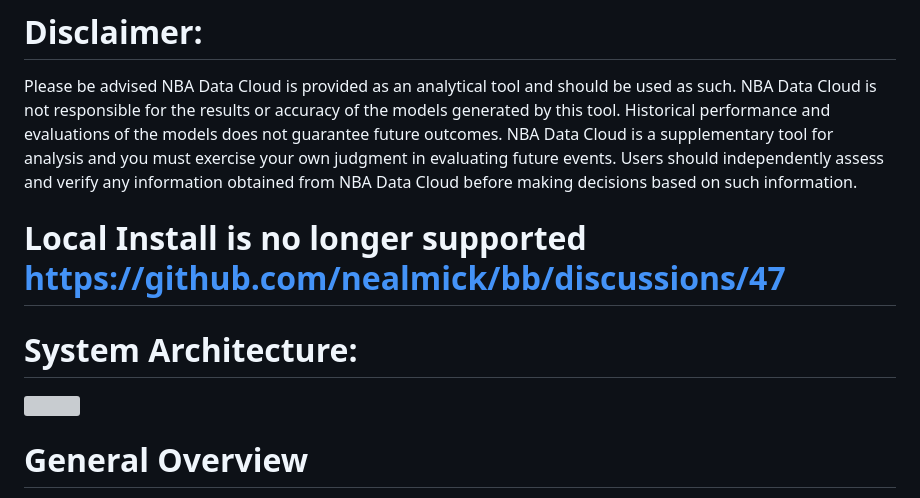
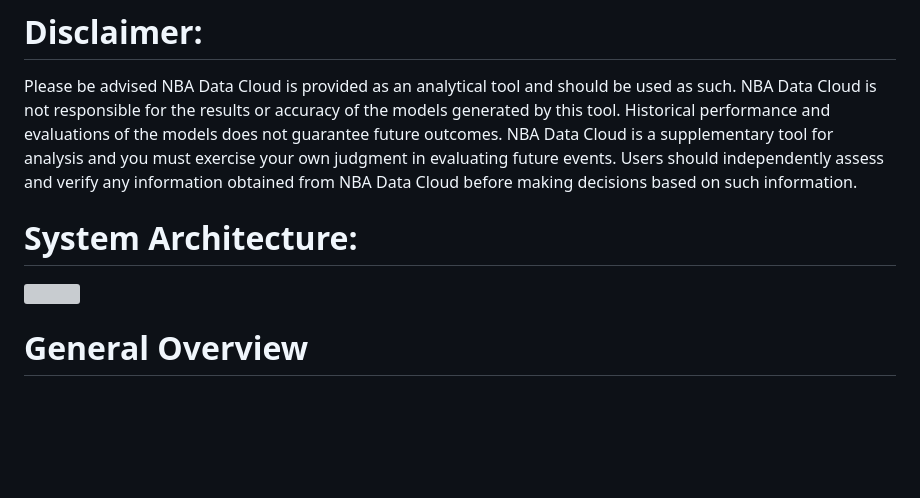
Before and after one commit to nealmick/bb, a Markdown page: README.md, the part around one of its changes. Rendered like a GitHub page; blank space fills up the shorter version; grey boxes are pictures that could not be loaded.

```diff
--- a/README.md
+++ b/README.md
@@ -11,19 +11,12 @@ The project is divided into two main components: data and models.
 Please be advised NBA Data Cloud is provided as an analytical tool and should be used as such. NBA Data Cloud is not responsible for the results or accuracy of the models generated by this tool. Historical performance and evaluations of the models does not guarantee future outcomes.  NBA Data Cloud is a supplementary tool for analysis and you must exercise your own judgment in evaluating future events. Users should independently assess and verify any information obtained from NBA Data Cloud before making decisions based on such information.
 
 
-# Local Install is no longer supported https://github.com/nealmick/bb/discussions/47
-
-
-
-
 
 # System Architecture:
 
 
 
 <img  src="https://i.imgur.com/gd7ARVi.png"  width="800"  height="500"  />
-
-
 
 
 
```
Also changed, not shown: other parts of README.md (+0 -3 lines).
